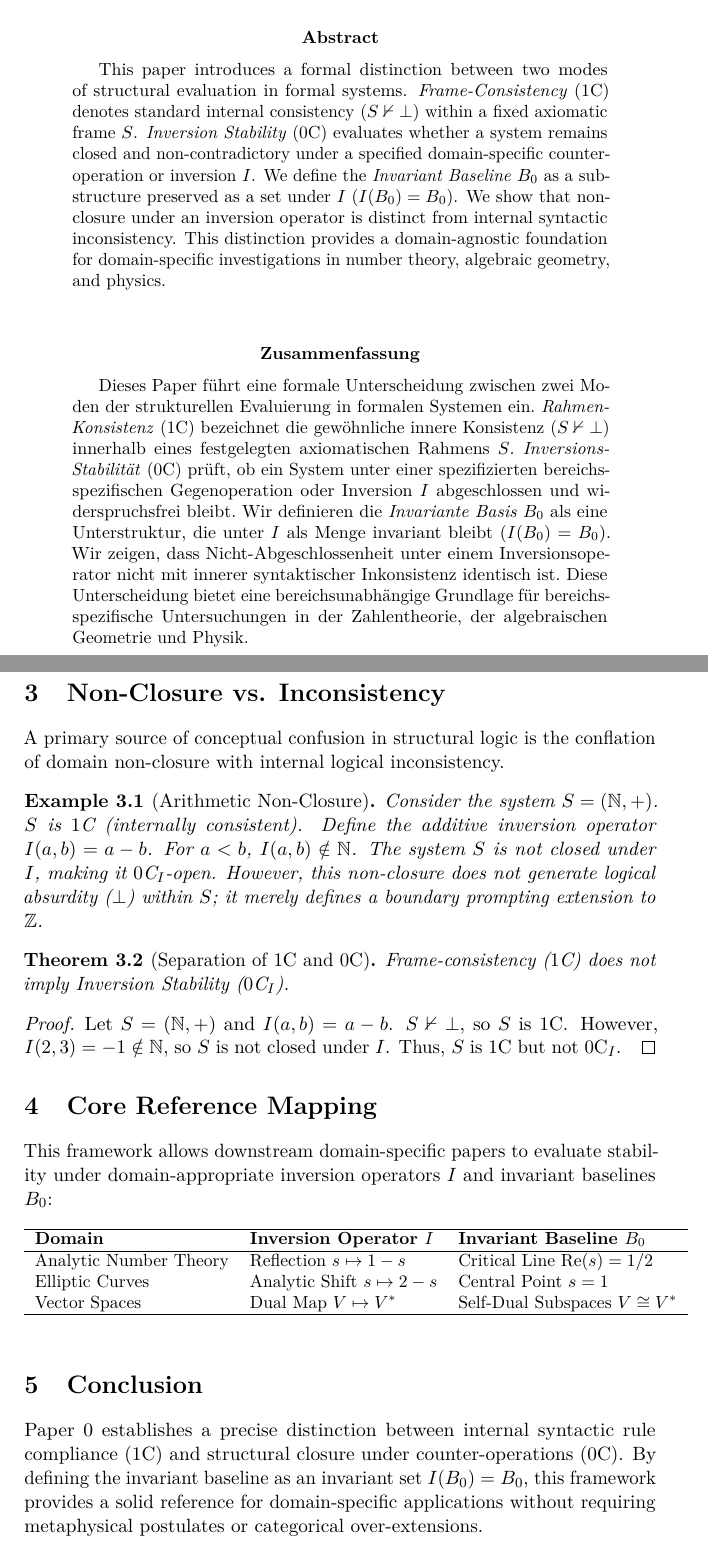
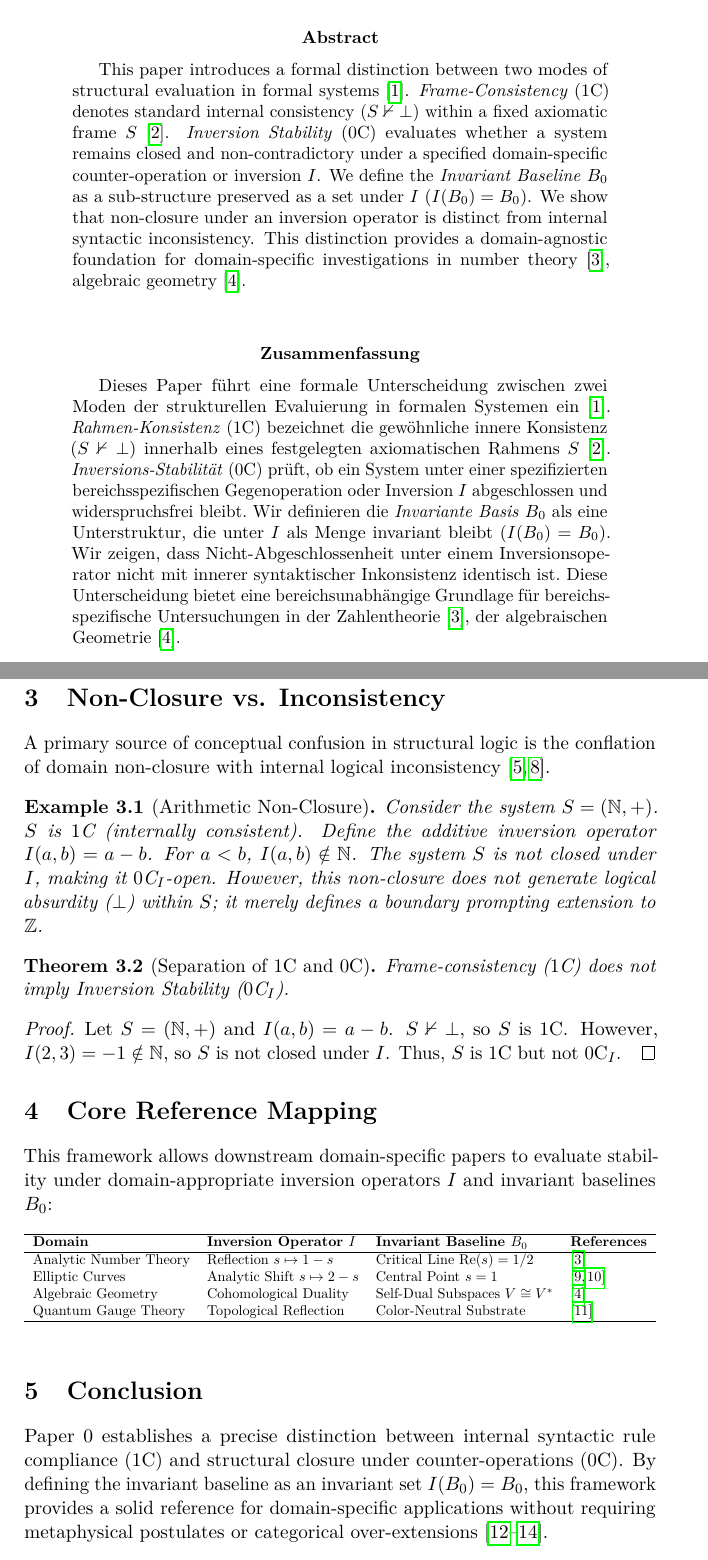
Before and after one commit to nicht-organization/nicht-physics, a LaTeX paper (latex/article_meth_space.tex): two parts of pages 1 and 4 of 5 before the commit and two parts of pages 1 and 4 of 6 after it, joined at a grey line, cut so that both start at the same text. Compiled offline with pdfLaTeX.

Commit message:
with latex warning fiex + cites "sort of"

```diff
--- a/latex/article_meth_space.tex
+++ b/latex/article_meth_space.tex
@@ -10,6 +10,7 @@
 % --- MATH & CORE UTILITIES ---
 \usepackage{amsmath,amssymb,amsfonts,amsthm}
 \usepackage{cite}
+\usepackage{graphicx}
 \usepackage{hyperref}
 \usepackage{enumitem}
 
@@ -37,36 +38,44 @@
 \maketitle
 
 \begin{abstract}
-This paper introduces a formal distinction between two modes of structural
-evaluation in formal systems. \emph{Frame-Consistency} ($1\text{C}$)
-denotes standard internal consistency ($S \nvdash \bot$) within a fixed
-axiomatic frame $S$. \emph{Inversion Stability} ($0\text{C}$) evaluates
-whether a system remains closed and non-contradictory under a specified
+This paper introduces a formal distinction between two modes of
+structural evaluation in formal systems \cite{godel1931formal}.
+\emph{Frame-Consistency} ($1\text{C}$)
+denotes standard internal consistency ($S \nvdash \bot$) within
+a fixed axiomatic frame $S$ \cite{tarski1936begriff}.
+\emph{Inversion Stability} ($0\text{C}$) evaluates whether a
+system remains closed and non-contradictory under a specified
 domain-specific counter-operation or inversion $I$. We define the
-\emph{Invariant Baseline} $B_0$ as a sub-structure preserved as a set
-under $I$ ($I(B_0) = B_0$). We show that non-closure under an inversion
-operator is distinct from internal syntactic inconsistency. This distinction
-provides a domain-agnostic foundation for domain-specific investigations
-in number theory, algebraic geometry, and physics.
+\emph{Invariant Baseline} $B_0$ as a sub-structure preserved as
+a set under $I$ ($I(B_0) = B_0$). We show that non-closure under
+an inversion operator is distinct from internal syntactic
+inconsistency. This distinction provides a domain-agnostic
+foundation for domain-specific investigations in number theory
+\cite{riemann1859ueber}, algebraic geometry
+\cite{hodge1950topological}.
 \end{abstract}
 
 \vspace{0.3cm}
 
 \begin{otherlanguage}{ngerman}
 \begin{abstract}
-Dieses Paper führt eine formale Unterscheidung zwischen zwei Moden der
-strukturellen Evaluierung in formalen Systemen ein. \emph{Rahmen-Konsistenz}
-($1\text{C}$) bezeichnet die gewöhnliche innere Konsistenz ($S \nvdash \bot$)
-innerhalb eines festgelegten axiomatischen Rahmens $S$.
-\emph{Inversions-Stabilität} ($0\text{C}$) prüft, ob ein System unter einer
-spezifizierten bereichsspezifischen Gegenoperation oder Inversion $I$
-abgeschlossen und widerspruchsfrei bleibt. Wir definieren die
-\emph{Invariante Basis} $B_0$ als eine Unterstruktur, die unter $I$ als
-Menge invariant bleibt ($I(B_0) = B_0$). Wir zeigen, dass
-Nicht-Abgeschlossenheit unter einem Inversionsoperator nicht mit innerer
-syntaktischer Inkonsistenz identisch ist. Diese Unterscheidung
-bietet eine bereichsunabhängige Grundlage für bereichsspezifische Untersuchungen
-in der Zahlentheorie, der algebraischen Geometrie und Physik.
+Dieses Paper führt eine formale Unterscheidung zwischen zwei Moden
+der strukturellen Evaluierung in formalen Systemen ein
+\cite{godel1931formal}.
+\emph{Rahmen-Konsistenz} ($1\text{C}$) bezeichnet die gewöhnliche
+innere Konsistenz ($S \nvdash \bot$) innerhalb eines festgelegten
+axiomatischen Rahmens $S$ \cite{tarski1936begriff}.
+\emph{Inversions-Stabilität} ($0\text{C}$) prüft, ob ein System
+unter einer spezifizierten bereichsspezifischen Gegenoperation oder
+Inversion $I$ abgeschlossen und widerspruchsfrei bleibt. Wir
+definieren die \emph{Invariante Basis} $B_0$ als eine
+Unterstruktur, die unter $I$ als Menge invariant bleibt
+($I(B_0) = B_0$). Wir zeigen, dass Nicht-Abgeschlossenheit unter
+einem Inversionsoperator nicht mit innerer syntaktischer Inkonsistenz
+identisch ist. Diese Unterscheidung bietet eine
+bereichsunabhängige Grundlage für bereichsspezifische Untersuchungen
+in der Zahlentheorie \cite{riemann1859ueber}, der algebraischen
+Geometrie \cite{hodge1950topological}.
 \end{abstract}
 \end{otherlanguage}
 
@@ -201,57 +238,76 @@ action of $I$. System $S$ is \emph{0-Consistent} with respect to $I$
 \section{Non-Closure vs. Inconsistency}
 % ============================================================
 
-A primary source of conceptual confusion in structural logic is the
-conflation of domain non-closure with internal logical inconsistency.
+A primary source of conceptual confusion in structural logic is
+the conflation of domain non-closure with internal logical
+inconsistency \cite{russell1903, wittgenstein1922tractatus}.
 
 \begin{example}[Arithmetic Non-Closure]
-Consider the system $S = (\mathbb{N}, +)$. $S$ is $1\text{C}$ (internally
-consistent). Define the additive inversion operator $I(a, b) = a - b$.
-For $a < b$, $I(a,b) \notin \mathbb{N}$. The system $S$ is not closed
-under $I$, making it $0\text{C}_I$-open. However, this non-closure
-does not generate logical absurdity ($\bot$) within $S$; it merely
-defines a boundary prompting extension to $\mathbb{Z}$.
+Consider the system $S = (\mathbb{N}, +)$. $S$ is $1\text{C}$
+(internally consistent). Define the additive inversion operator
+$I(a, b) = a - b$. For $a < b$, $I(a,b) \notin \mathbb{N}$. The
+system $S$ is not closed under $I$, making it $0\text{C}_I$-open.
+However, this non-closure does not generate logical absurdity
+($\bot$) within $S$; it merely defines a boundary prompting
+extension to $\mathbb{Z}$.
 \end{example}
 
-\begin{theorem}[Separation of $1\text{C}$ and $0\text{C}$]
-Frame-consistency ($1\text{C}$) does not imply Inversion Stability ($0\text{C}_I$).
+\begin{theorem}[Separation of \texorpdfstring{$1\text{C}$}{1C} and \texorpdfstring{$0\text{C}$}{0C}]
+Frame-consistency ($1\text{C}$) does not imply Inversion
+Stability ($0\text{C}_I$).
 \end{theorem}
 
 \begin{proof}
-Let $S = (\mathbb{N}, +)$ and $I(a, b) = a - b$. $S \nvdash \bot$, so $S$ is
-$1\text{C}$. However, $I(2, 3) = -1 \notin \mathbb{N}$, so $S$ is not closed
-under $I$. Thus, $S$ is $1\text{C}$ but not $0\text{C}_I$.
+Let $S = (\mathbb{N}, +)$ and $I(a, b) = a - b$. $S \nvdash \bot$,
+so $S$ is $1\text{C}$. However, $I(2, 3) = -1 \notin \mathbb{N}$,
+so $S$ is not closed under $I$. Thus, $S$ is $1\text{C}$ but not
+$0\text{C}_I$.
 \end{proof}
 
 % ============================================================
 \section{Core Reference Mapping}
 % ============================================================
 
-This framework allows downstream domain-specific papers to evaluate stability
-under domain-appropriate inversion operators $I$ and invariant baselines $B_0$:
+This framework allows downstream domain-specific papers to evaluate
+stability under domain-appropriate inversion operators $I$ and
+invariant baselines $B_0$:
 
 \begin{table}[h!]
 \centering
 \small
-\begin{tabular}{lll}
+\resizebox{\textwidth}{!}{%
+\begin{tabular}{llll}
 \hline
-\textbf{Domain} & \textbf{Inversion Operator $I$} & \textbf{Invariant Baseline $B_0$} \\ \hline
-Analytic Number Theory & Reflection $s \mapsto 1-s$ & Critical Line $\operatorname{Re}(s) = 1/2$ \\
-Elliptic Curves & Analytic Shift $s \mapsto 2-s$ & Central Point $s = 1$ \\
-Vector Spaces & Dual Map $V \mapsto V^*$ & Self-Dual Subspaces $V \cong V^*$ \\ \hline
-\end{tabular}
+\textbf{Domain} & \textbf{Inversion Operator $I$}
+& \textbf{Invariant Baseline $B_0$} & \textbf{References} \\ \hline
+Analytic Number Theory & Reflection $s \mapsto 1-s$
+& Critical Line $\operatorname{Re}(s) = 1/2$
+& \cite{riemann1859ueber} \\
+Elliptic Curves & Analytic Shift $s \mapsto 2-s$
+& Central Point $s = 1$
+& \cite{birch_swinnerton_dyer_1965, tunnell_1983} \\
+Algebraic Geometry & Cohomological Duality
+& Self-Dual Subspaces $V \cong V^*$
+& \cite{hodge1950topological} \\
+Quantum Gauge Theory & Topological Reflection
+& Color-Neutral Substrate
+& \cite{nicht_physics_paper_2} \\ \hline
+\end{tabular}%
+}
 \end{table}
 
 % ============================================================
 \section{Conclusion}
 % ============================================================
 
-Paper 0 establishes a precise distinction between internal syntactic rule
-compliance ($1\text{C}$) and structural closure under counter-operations
-($0\text{C}$). By defining the invariant baseline as an invariant set
-$I(B_0) = B_0$, this framework provides a solid reference for domain-specific
+Paper 0 establishes a precise distinction between internal syntactic
+rule compliance ($1\text{C}$) and structural closure under
+counter-operations ($0\text{C}$). By
+defining the invariant baseline as an invariant set $I(B_0) = B_0$,
+this framework provides a solid reference for domain-specific
 applications without requiring metaphysical postulates or categorical
-over-extensions.
+over-extensions \cite{nicht_physics_repo, apophatic_engine_pypi,
+apophatic_opt_pypi}.
 
 \clearpage
 \bibliographystyle{unsrt}
```
Also changed, not shown: latex/article_meth_space.tex (106 more changed lines).
